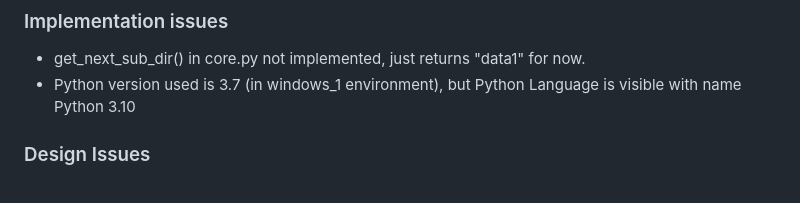
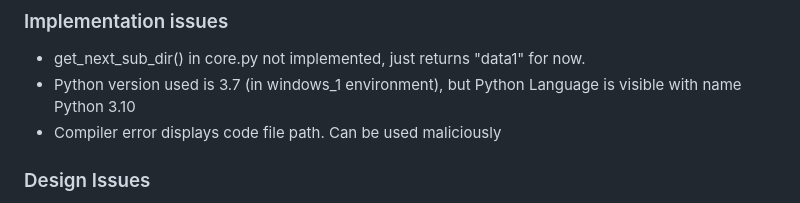
Before and after one commit to nitin12384/online_judge, a Markdown page: README.md, the part around the change. Drawn GitHub-style.

Commit message:
Add safety issue

```diff
--- a/README.md
+++ b/README.md
@@ -58,6 +58,7 @@
 ### Implementation issues
 - get_next_sub_dir() in core.py not implemented, just returns "data1" for now.
 - Python version used is 3.7 (in windows_1 environment), but Python Language is visible with name Python 3.10
+- Compiler error displays code file path. Can be used maliciously
 
 ### Design Issues
 - Problem Model does not contain memory_limit
```
